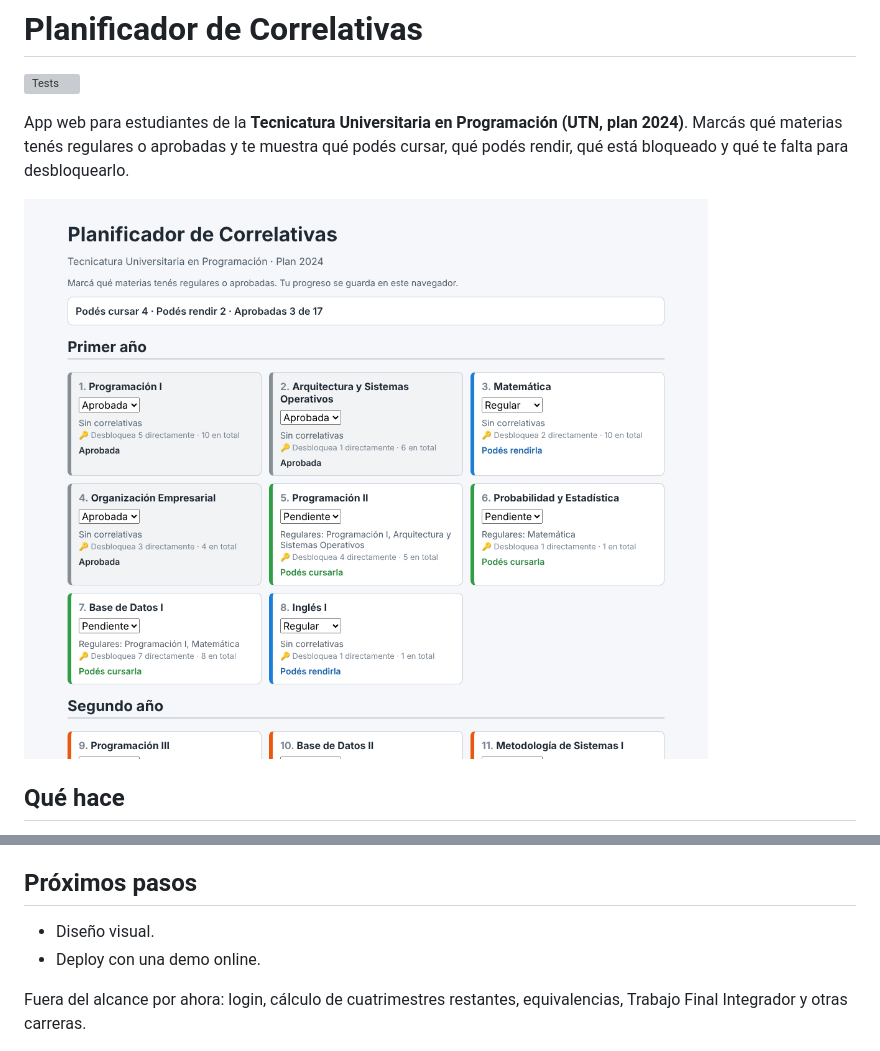
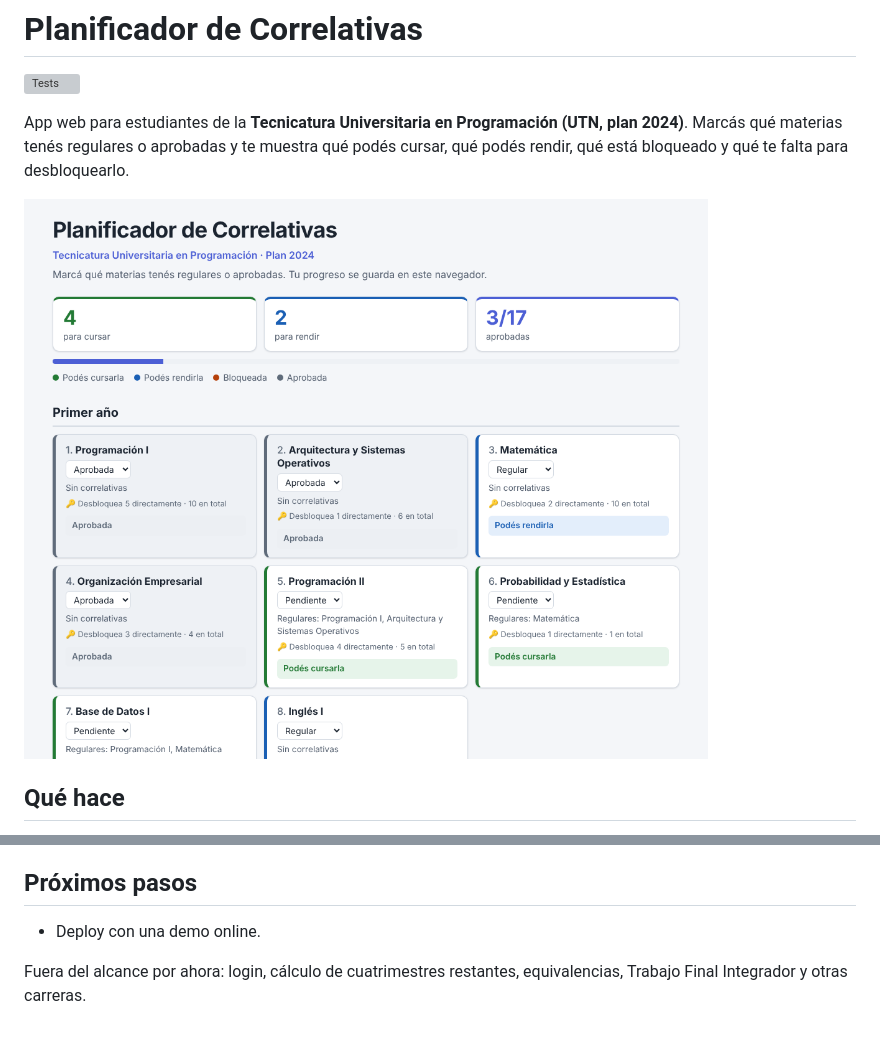
Before and after one commit to TTubi/planificador-correlativas, a Markdown page: README.md, 2 parts joined by grey strips. GitHub-like rendering; pictures changed too: docs/captura.png; grey boxes are pictures that could not be loaded.

```diff
--- a/README.md
+++ b/README.md
@@ -123,7 +123,6 @@ tests/
 
 ## Próximos pasos
 
-- Diseño visual.
 - Deploy con una demo online.
 
 Fuera del alcance por ahora: login, cálculo de cuatrimestres restantes, equivalencias, Trabajo Final Integrador y otras carreras.
```
Also changed, not shown: CLAUDE.md (+1 -1 lines), 3 other files.
